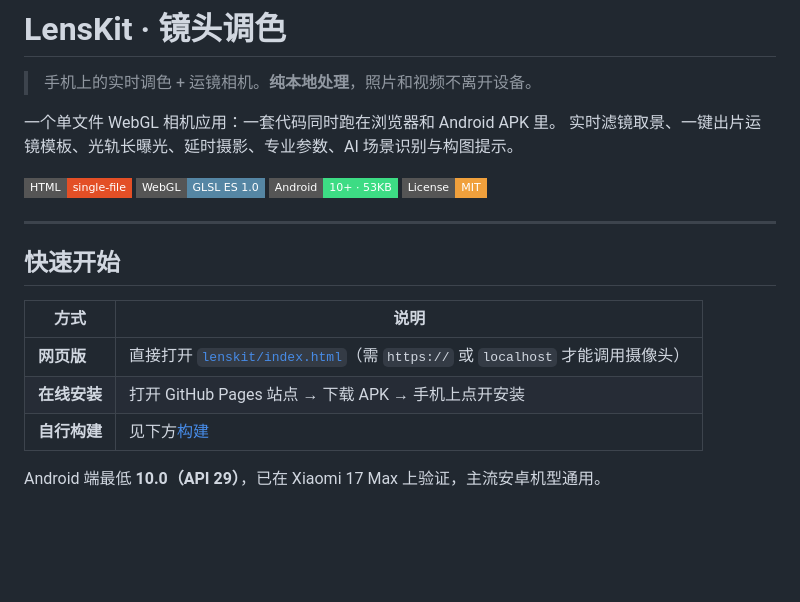
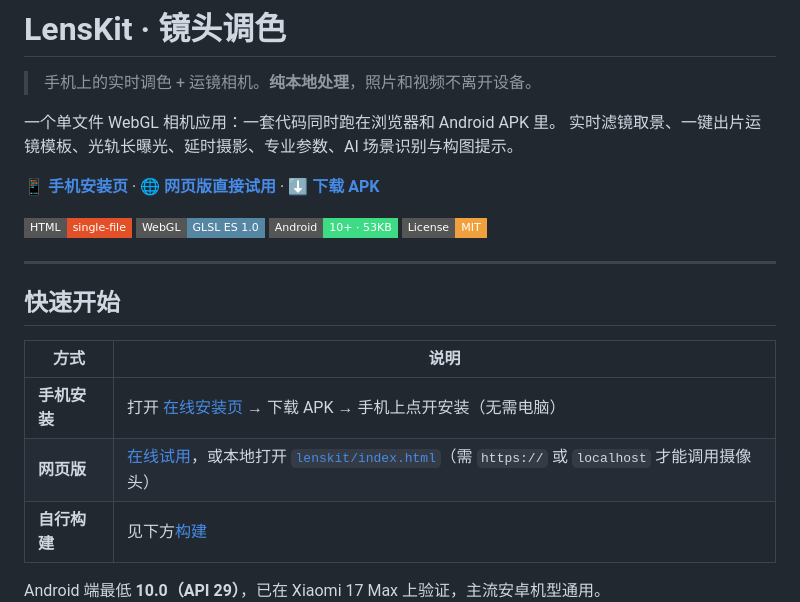
Before and after one commit to lijiahang-westlake/LensKit, a Markdown page: README.md, the part around the change. Rendered like a GitHub page; badges without logos; blank space fills up the shorter version.

Commit message:
docs: 补充在线安装页、网页版与 APK 下载链接

```diff
--- a/README.md
+++ b/README.md
@@ -4,6 +4,8 @@
 
 一个单文件 WebGL 相机应用：一套代码同时跑在浏览器和 Android APK 里。
 实时滤镜取景、一键出片运镜模板、光轨长曝光、延时摄影、专业参数、AI 场景识别与构图提示。
+
+**[📱 手机安装页](https://lijiahang-westlake.github.io/LensKit/)** · **[🌐 网页版直接试用](https://lijiahang-westlake.github.io/LensKit/app.html)** · **[⬇ 下载 APK](https://github.com/lijiahang-westlake/LensKit/releases/latest)**
 
 [![HTML](https://img.shields.io/badge/HTML-single--file-e34f26?style=flat-square)](#)
 [![WebGL](https://img.shields.io/badge/WebGL-GLSL%20ES%201.0-5586a4?style=flat-square)](#)
@@ -16,8 +18,8 @@
 
 | 方式 | 说明 |
 |---|---|
-| **网页版** | 直接打开 [`lenskit/index.html`](lenskit/index.html)（需 `https://` 或 `localhost` 才能调用摄像头） |
-| **在线安装** | 打开 GitHub Pages 站点 → 下载 APK → 手机上点开安装 |
+| **手机安装** | 打开 [在线安装页](https://lijiahang-westlake.github.io/LensKit/) → 下载 APK → 手机上点开安装（无需电脑） |
+| **网页版** | [在线试用](https://lijiahang-westlake.github.io/LensKit/app.html)，或本地打开 [`lenskit/index.html`](lenskit/index.html)（需 `https://` 或 `localhost` 才能调用摄像头） |
 | **自行构建** | 见下方[构建](#构建-apk) |
 
 Android 端最低 **10.0（API 29）**，已在 Xiaomi 17 Max 上验证，主流安卓机型通用。
```
